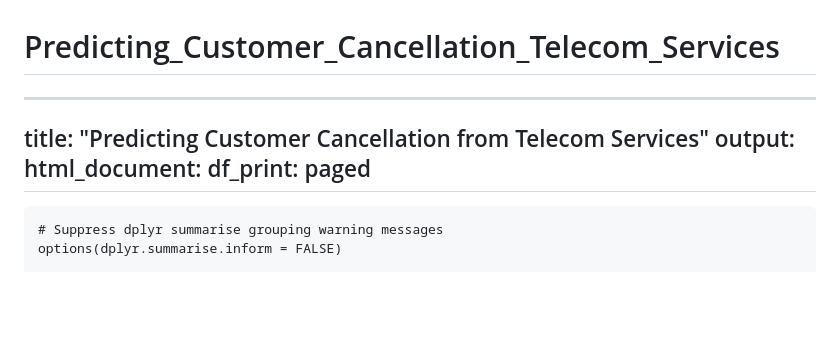
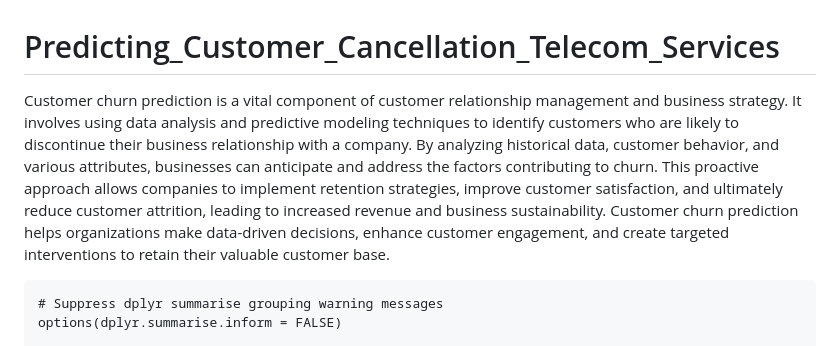
Before and after one commit to Deepti1206/Customer_Churn_Prediction, a Markdown page: README.md, the part around the change. GitHub-like rendering; blank space fills up the shorter version.

````diff
--- a/README.md
+++ b/README.md
@@ -1,11 +1,6 @@
 # Predicting_Customer_Cancellation_Telecom_Services
 
----
-title: "Predicting Customer Cancellation from Telecom Services"
-output:
-  html_document:
-    df_print: paged
----
+Customer churn prediction is a vital component of customer relationship management and business strategy. It involves using data analysis and predictive modeling techniques to identify customers who are likely to discontinue their business relationship with a company. By analyzing historical data, customer behavior, and various attributes, businesses can anticipate and address the factors contributing to churn. This proactive approach allows companies to implement retention strategies, improve customer satisfaction, and ultimately reduce customer attrition, leading to increased revenue and business sustainability. Customer churn prediction helps organizations make data-driven decisions, enhance customer engagement, and create targeted interventions to retain their valuable customer base.
 
 ```{r warning = FALSE, message = FALSE, include=TRUE}
 # Suppress dplyr summarise grouping warning messages
````
